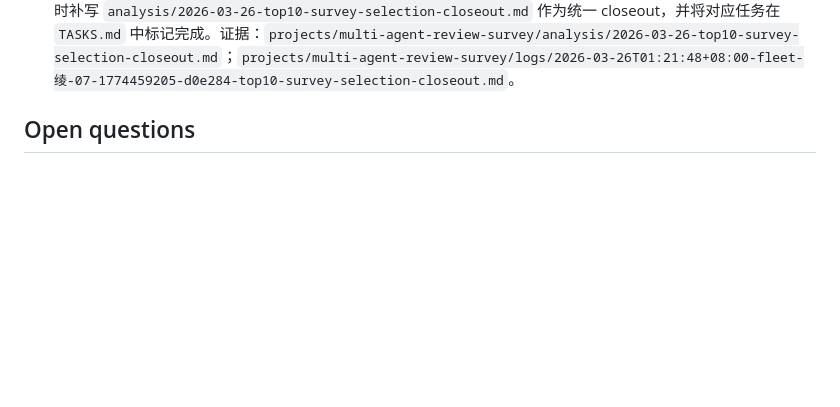
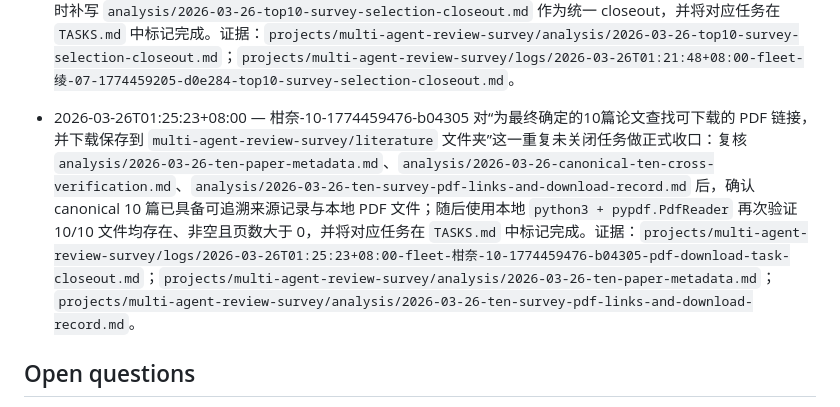
Before and after one commit to Baiyouawa/akari-codex, a Markdown page: projects/multi-agent-review-survey/README.md, the part around the change. Drawn GitHub-style; blank space fills up the shorter version.

Commit message:
[fleet/柑奈-10-1774459476-b04305] close duplicate pdf download task

```diff
--- a/projects/multi-agent-review-survey/README.md
+++ b/projects/multi-agent-review-survey/README.md
@@ -39,6 +39,7 @@ Mission: 小侑要求组织 Agent 集群开展一项新的综述调研任务：
 - 2026-03-26T01:16:28+08:00 — 由希奈-04-1774458935-b2de36 独立复核“汇总10篇论文的基础信息，准备后续中文解读整理”交付物；读取 `analysis/2026-03-26-basic-info-for-10-papers.md` 后，使用本地 `python3` + `pypdf.PdfReader` 从表中提取 10 个 PDF 路径并逐个核对存在性、页数与文件大小，结果为 `row_count = 10`、10/10 条目 `recorded=actual`、页数总和仍为 `340`。本次未重做汇总，而是补充独立验证证据，确认该基础信息表可以直接作为后续中文解读整理的稳定输入。证据：`projects/multi-agent-review-survey/logs/2026-03-26T01:16:28+08:00-fleet-由希奈-04-1774458935-b2de36-basic-info-verification-closeout.md`；`projects/multi-agent-review-survey/analysis/2026-03-26-basic-info-for-10-papers.md`。
 
 - 2026-03-26T01:21:48+08:00 — 绫-07-1774459205-d0e284 对“从候选中筛出最新且真正属于综述/survey 的 10 篇，并为每篇确认主页与 PDF 直链”这一精确任务做最终收口：复核 `analysis/2026-03-26-candidate-survey-judgment-and-top10.md`、`analysis/2026-03-26-ten-survey-pdf-links-and-download-record.md`、`analysis/2026-03-26-canonical-ten-cross-verification.md` 与 `analysis/2026-03-26-ten-paper-metadata.md` 后，确认仓库内已具备逐篇 survey 判定、主页/来源页、PDF 直链与本地 PDF 可读性四条证据链；同时补写 `analysis/2026-03-26-top10-survey-selection-closeout.md` 作为统一 closeout，并将对应任务在 `TASKS.md` 中标记完成。证据：`projects/multi-agent-review-survey/analysis/2026-03-26-top10-survey-selection-closeout.md`；`projects/multi-agent-review-survey/logs/2026-03-26T01:21:48+08:00-fleet-绫-07-1774459205-d0e284-top10-survey-selection-closeout.md`。
+- 2026-03-26T01:25:23+08:00 — 柑奈-10-1774459476-b04305 对“为最终确定的10篇论文查找可下载的 PDF 链接，并下载保存到 `multi-agent-review-survey/literature` 文件夹”这一重复未关闭任务做正式收口：复核 `analysis/2026-03-26-ten-paper-metadata.md`、`analysis/2026-03-26-canonical-ten-cross-verification.md`、`analysis/2026-03-26-ten-survey-pdf-links-and-download-record.md` 后，确认 canonical 10 篇已具备可追溯来源记录与本地 PDF 文件；随后使用本地 `python3 + pypdf.PdfReader` 再次验证 10/10 文件均存在、非空且页数大于 0，并将对应任务在 `TASKS.md` 中标记完成。证据：`projects/multi-agent-review-survey/logs/2026-03-26T01:25:23+08:00-fleet-柑奈-10-1774459476-b04305-pdf-download-task-closeout.md`；`projects/multi-agent-review-survey/analysis/2026-03-26-ten-paper-metadata.md`；`projects/multi-agent-review-survey/analysis/2026-03-26-ten-survey-pdf-links-and-download-record.md`。
 
 ## Open questions
 
```
Also changed, not shown: projects/multi-agent-review-survey/TASKS.md (+4 -2 lines).
